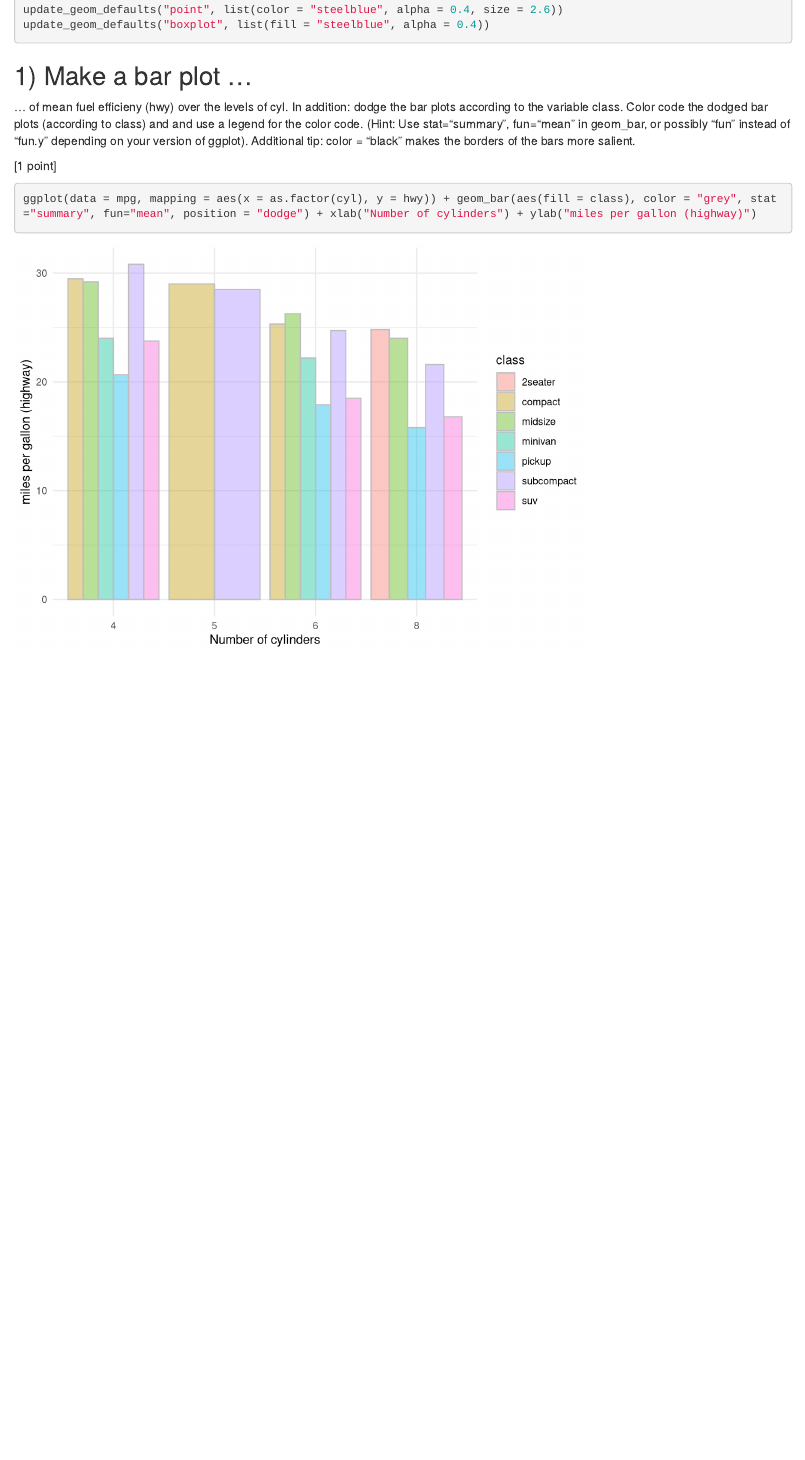
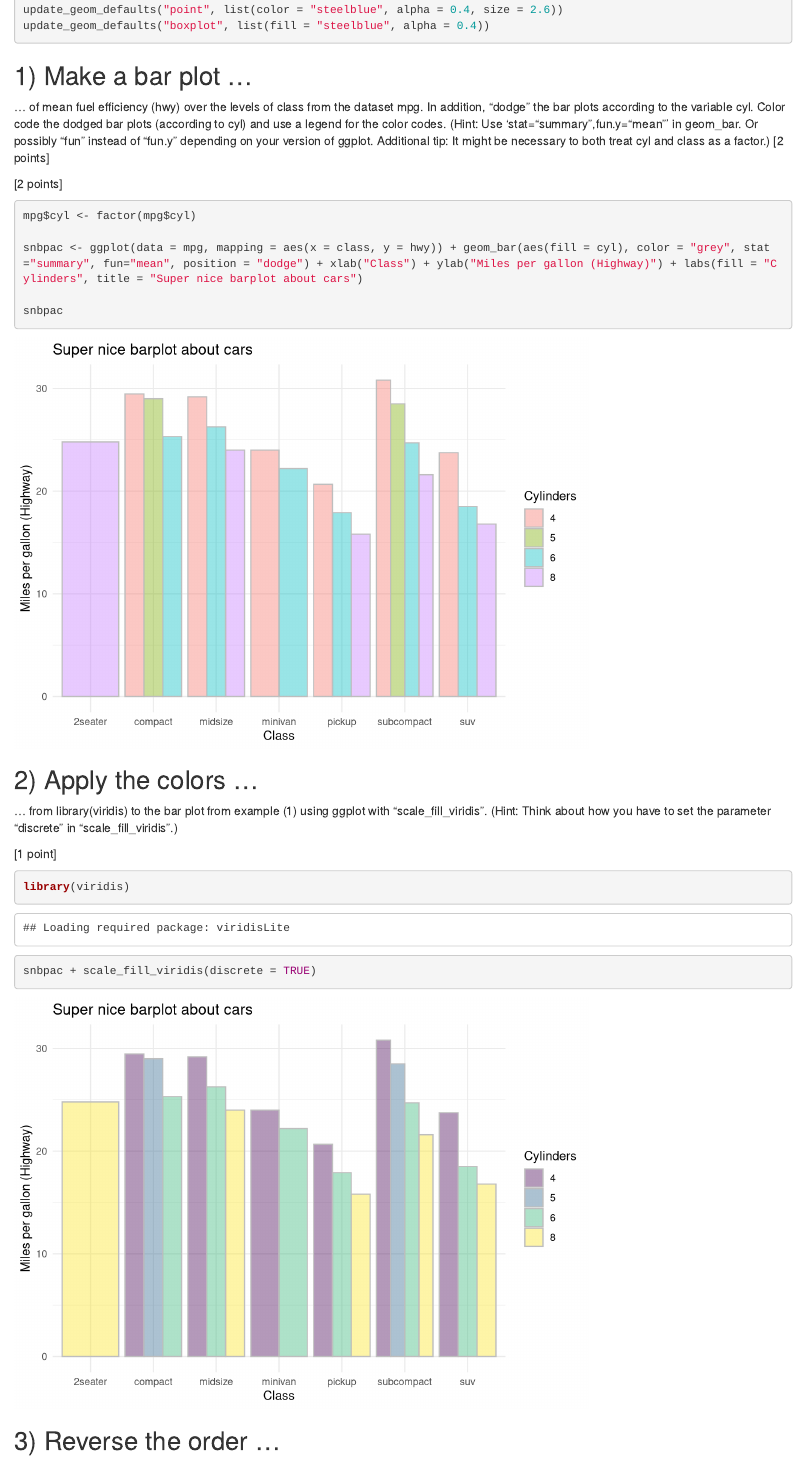
Before and after one commit to dominikpegler/r_workflow_and_visualization, an R Markdown document (hw_10.Rmd): the page in a window 1100 px wide, from 200 px down before the commit and from 220 px down after it, so that both start at the same text. Rendered offline with R 4.5, knitr and Pandoc, with nearby package versions.

Commit message:
finished hw10

````diff
--- a/hw_10.Rmd
+++ b/hw_10.Rmd
@@ -19,10 +19,29 @@ update_geom_defaults("boxplot", list(fill = "steelblue", alpha = 0.4))
 
 ## 1) Make a bar plot ...
 
-... of mean fuel efficieny (hwy) over the levels of cyl. In addition: dodge the bar plots according to the variable class. Color code the dodged bar plots  (according to class) and and use a legend for the color code. (Hint: Use stat="summary", fun="mean" in geom_bar, or possibly "fun" instead of "fun.y" depending on your version of ggplot). Additional tip: color = "black" makes the borders of the bars more salient.
+... of mean fuel efficiency (hwy) over the levels of class from the dataset mpg. In addition, "dodge" the bar plots according to the variable cyl. Color code the dodged bar plots (according to cyl) and use a legend for the color codes. (Hint: Use 'stat="summary",fun.y="mean"' in geom_bar. Or possibly "fun" instead of "fun.y" depending on your version of ggplot. Additional tip: It might be necessary to both treat cyl and class as a factor.) [2 points]
+
+[2 points]
+
+```{r}
+mpg$cyl <- factor(mpg$cyl)
+
+snbpac <- ggplot(data = mpg, mapping = aes(x = class, y = hwy)) + geom_bar(aes(fill = cyl), color = "grey", stat="summary", fun="mean", position = "dodge") + xlab("Class") + ylab("Miles per gallon (Highway)") + labs(fill = "Cylinders", title = "Super nice barplot about cars")
+
+snbpac
+```
+
+## 2) Apply the colors ...
+
+... from library(viridis) to the bar plot from example (1) using ggplot with "scale_fill_viridis". (Hint: Think about how you have to set the parameter "discrete" in "scale_fill_viridis".)
 
 [1 point]
 
 ```{r}
-ggplot(data = mpg, mapping = aes(x = as.factor(cyl), y = hwy)) + geom_bar(aes(fill = class), color = "grey", stat="summary", fun="mean", position = "dodge") + xlab("Number of cylinders") + ylab("miles per gallon (highway)")
+library(viridis)
+
+snbpac + scale_fill_viridis(discrete = TRUE)
+
 ```
+
+## 3) Reverse the order ...
````
Also changed, not shown: hw_10.html, hw_10.Rmd (15 more changed lines).
